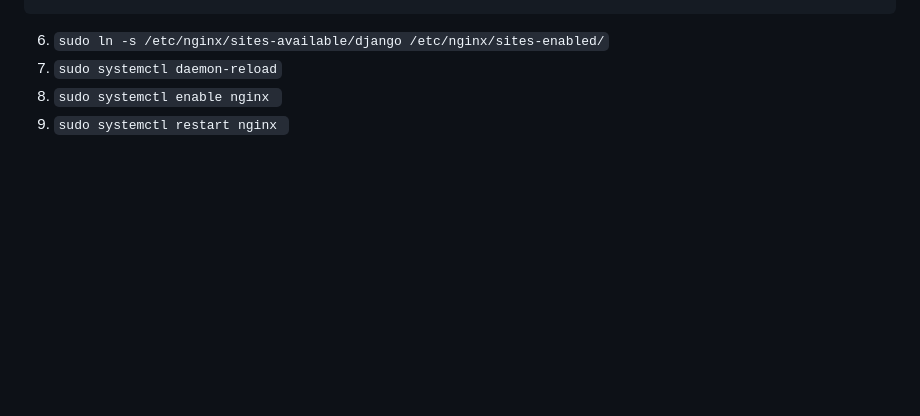
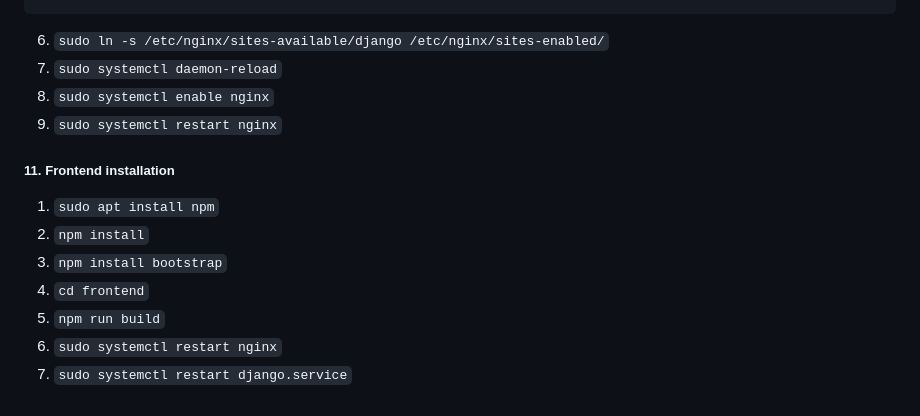
Before and after one commit to Kaczk0vsky/H5_Lobby, a Markdown page: README.md, the part around the change. Drawn GitHub-style; blank space fills up the shorter version.

Commit message:
chore: updated readme.md

````diff
--- a/README.md
+++ b/README.md
@@ -284,5 +284,14 @@ server {
 ```
 6) `sudo ln -s /etc/nginx/sites-available/django /etc/nginx/sites-enabled/`
 7) `sudo systemctl daemon-reload`
-8) `sudo systemctl enable nginx `
-9) `sudo systemctl restart nginx `
+8) `sudo systemctl enable nginx`
+9) `sudo systemctl restart nginx`
+
+##### 11. Frontend installation
+1) `sudo apt install npm`
+2) `npm install`
+3) `npm install bootstrap`
+4) `cd frontend`
+5) `npm run build`
+6) `sudo systemctl restart nginx`
+7) `sudo systemctl restart django.service`
````
